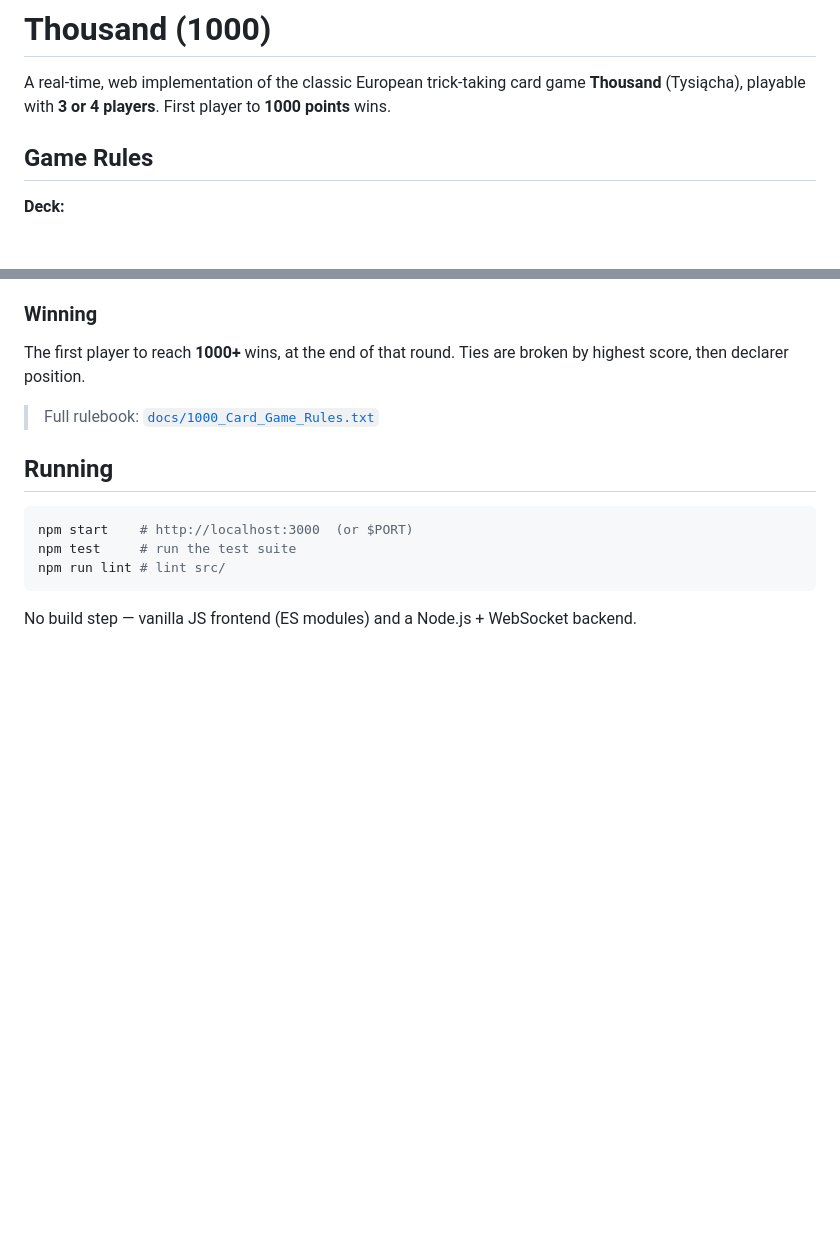
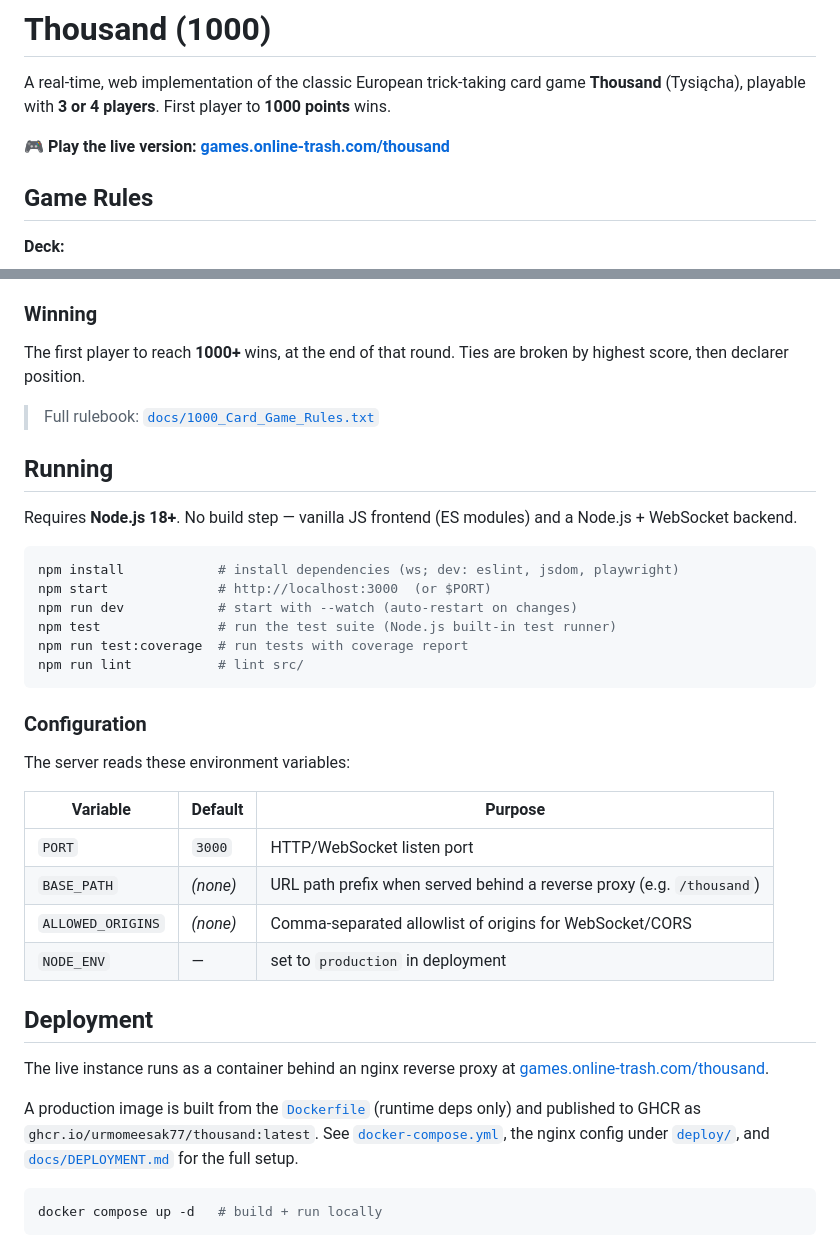
Before and after one commit to urmomeesak77/thousand, a Markdown page: README.md, 2 parts joined by grey strips. Drawn GitHub-style; blank space fills up the shorter version.

Commit message:
docs(readme): reflect current state and add live URL
Add live deployment link (games.online-trash.com/thousand), document
dev/coverage scripts, environment-variable configuration, and the
containerized nginx + GHCR deployment setup.

Co-Authored-By: Claude Opus 4.8 <noreply@anthropic.com>

````diff
--- a/README.md
+++ b/README.md
@@ -1,6 +1,8 @@
 # Thousand (1000)
 
 A real-time, web implementation of the classic European trick-taking card game **Thousand** (Tysiącha), playable with **3 or 4 players**. First player to **1000 points** wins.
+
+🎮 **Play the live version: [games.online-trash.com/thousand](https://games.online-trash.com/thousand)**
 
 ## Game Rules
 
@@ -64,10 +66,38 @@ The first player to reach **1000+** wins, at the end of that round. Ties are bro
 
 ## Running
 
+Requires **Node.js 18+**. No build step — vanilla JS frontend (ES modules) and a Node.js + WebSocket backend.
+
 ```bash
-npm start    # http://localhost:3000  (or $PORT)
-npm test     # run the test suite
-npm run lint # lint src/
+npm install            # install dependencies (ws; dev: eslint, jsdom, playwright)
+npm start              # http://localhost:3000  (or $PORT)
+npm run dev            # start with --watch (auto-restart on changes)
+npm test               # run the test suite (Node.js built-in test runner)
+npm run test:coverage  # run tests with coverage report
+npm run lint           # lint src/
 ```
 
-No build step — vanilla JS frontend (ES modules) and a Node.js + WebSocket backend.
+### Configuration
+
+The server reads these environment variables:
+
+| Variable | Default | Purpose |
+|----------|---------|---------|
+| `PORT` | `3000` | HTTP/WebSocket listen port |
+| `BASE_PATH` | _(none)_ | URL path prefix when served behind a reverse proxy (e.g. `/thousand`) |
+| `ALLOWED_ORIGINS` | _(none)_ | Comma-separated allowlist of origins for WebSocket/CORS |
+| `NODE_ENV` | — | set to `production` in deployment |
+
+## Deployment
+
+The live instance runs as a container behind an nginx reverse proxy at
+[games.online-trash.com/thousand](https://games.online-trash.com/thousand).
+
+A production image is built from the [`Dockerfile`](Dockerfile) (runtime deps only) and
+published to GHCR as `ghcr.io/urmomeesak77/thousand:latest`. See
+[`docker-compose.yml`](docker-compose.yml), the nginx config under
+[`deploy/`](deploy/), and [`docs/DEPLOYMENT.md`](docs/DEPLOYMENT.md) for the full setup.
+
+```bash
+docker compose up -d   # build + run locally
+```
````
